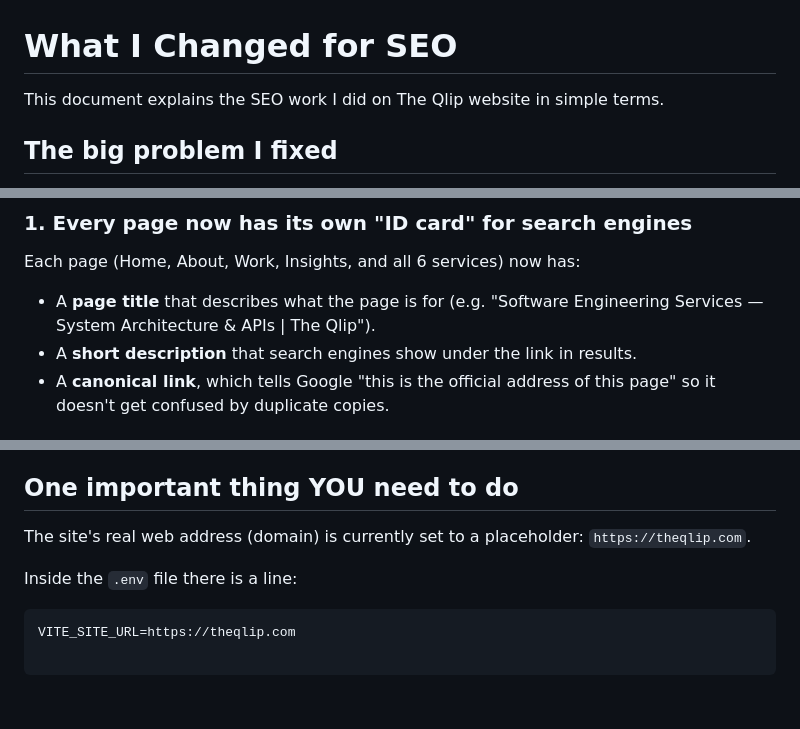
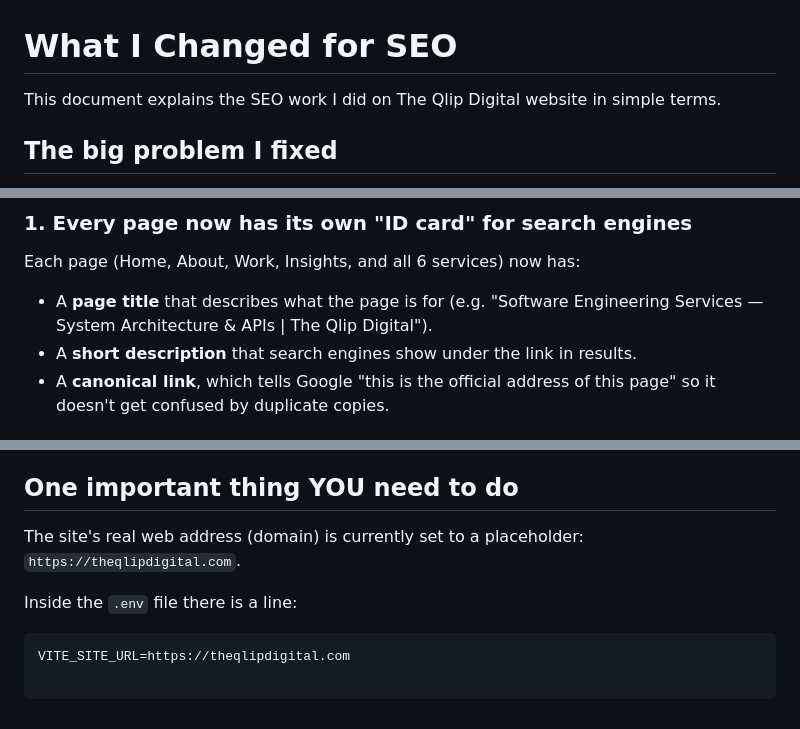
Before and after one commit to Oluwayomi-Ogunniyi/The-Qlip-Renewed, a Markdown page: SEO-OPTIMIZATION.md, 3 parts joined by grey strips. Drawn GitHub-style.

Commit message:
Update SEO optimization

````diff
--- a/SEO-OPTIMIZATION.md
+++ b/SEO-OPTIMIZATION.md
@@ -1,6 +1,6 @@
 # What I Changed for SEO
 
-This document explains the SEO work I did on The Qlip website in simple terms.
+This document explains the SEO work I did on The Qlip Digital website in simple terms.
 
 ## The big problem I fixed
 
@@ -20,7 +20,7 @@ every page from top to bottom, just like a visitor's browser does.
 
 Each page (Home, About, Work, Insights, and all 6 services) now has:
 - A **page title** that describes what the page is for (e.g. "Software Engineering
-  Services — System Architecture & APIs | The Qlip").
+  Services — System Architecture & APIs | The Qlip Digital").
 - A **short description** that search engines show under the link in results.
 - A **canonical link**, which tells Google "this is the official address of this
   page" so it doesn't get confused by duplicate copies.
@@ -69,9 +69,9 @@ deep links (like a shared article) even without a trailing slash.
 ## One important thing YOU need to do
 
 The site's real web address (domain) is currently set to a placeholder:
-`https://theqlip.com`.
+`https://theqlipdigital.com`.
 
 Inside the `.env` file there is a line:
 
 ```env
-VITE_SITE_URL=https://theqlip.com
+VITE_SITE_URL=https://theqlipdigital.com
````
